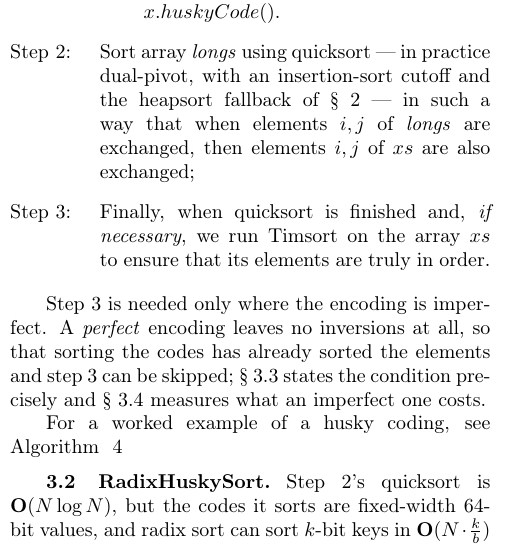
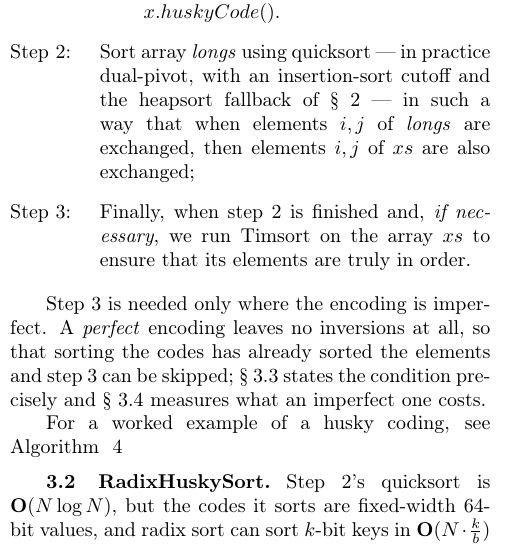
Before and after one commit to rchillyard/The-repository-formerly-known-as, a LaTeX paper (paper/RadixHuskySort.tex): part of one column of page 2 of 19, cut so that both start at the same text. Compiled offline with pdfLaTeX.

Commit message:
Step 3 waits on step 2, not on quicksort
Swept all 45 standalone mentions of quicksort and classified each. 43
earn their place: quicksort as a named algorithm being compared or
cited, the dual-pivot baselines, the adversarial discussion, the
three-way radix quicksort and MSD string-sort baselines, T_2's own
formula, and the abstract's deliberate contrast with what the 2020 work
used.

One was plainly wrong: step 3 began "when quicksort is finished", though
it follows step 2 whichever sorter ran it. Now "when step 2 is
finished".

One is a judgement call, left for Robin: step 2 itself still reads "Sort
array longs using quicksort", which presents the QuickHuskySort
instantiation as the shared strategy in the one place the strategy is
laid out.

Body unchanged at 11.88 pages.

Co-Authored-By: Claude Opus 5 <noreply@anthropic.com>

```diff
--- a/paper/RadixHuskySort.tex
+++ b/paper/RadixHuskySort.tex
@@ -513,7 +513,7 @@ assuming the dataset is presented as an array $xs$ of type $X$:
 \item {}Sort array \emph{longs} using quicksort --- in practice dual-pivot, with an insertion-sort
 cutoff and the heapsort fallback of \S~\ref{sec:background} ---
 in such a way that when elements $i, j$ of \emph{longs} are exchanged, then elements $i, j$ of $xs$ are also exchanged;
-\item {}Finally, when quicksort is finished and, \emph{if necessary},
+\item {}Finally, when step 2 is finished and, \emph{if necessary},
 we run Timsort on the array $xs$ to ensure that its elements are truly in order.
 \end{steps}
 
```
Also changed, not shown: paper/RadixHuskySort-anon.pdf, paper/RadixHuskySort.pdf.
